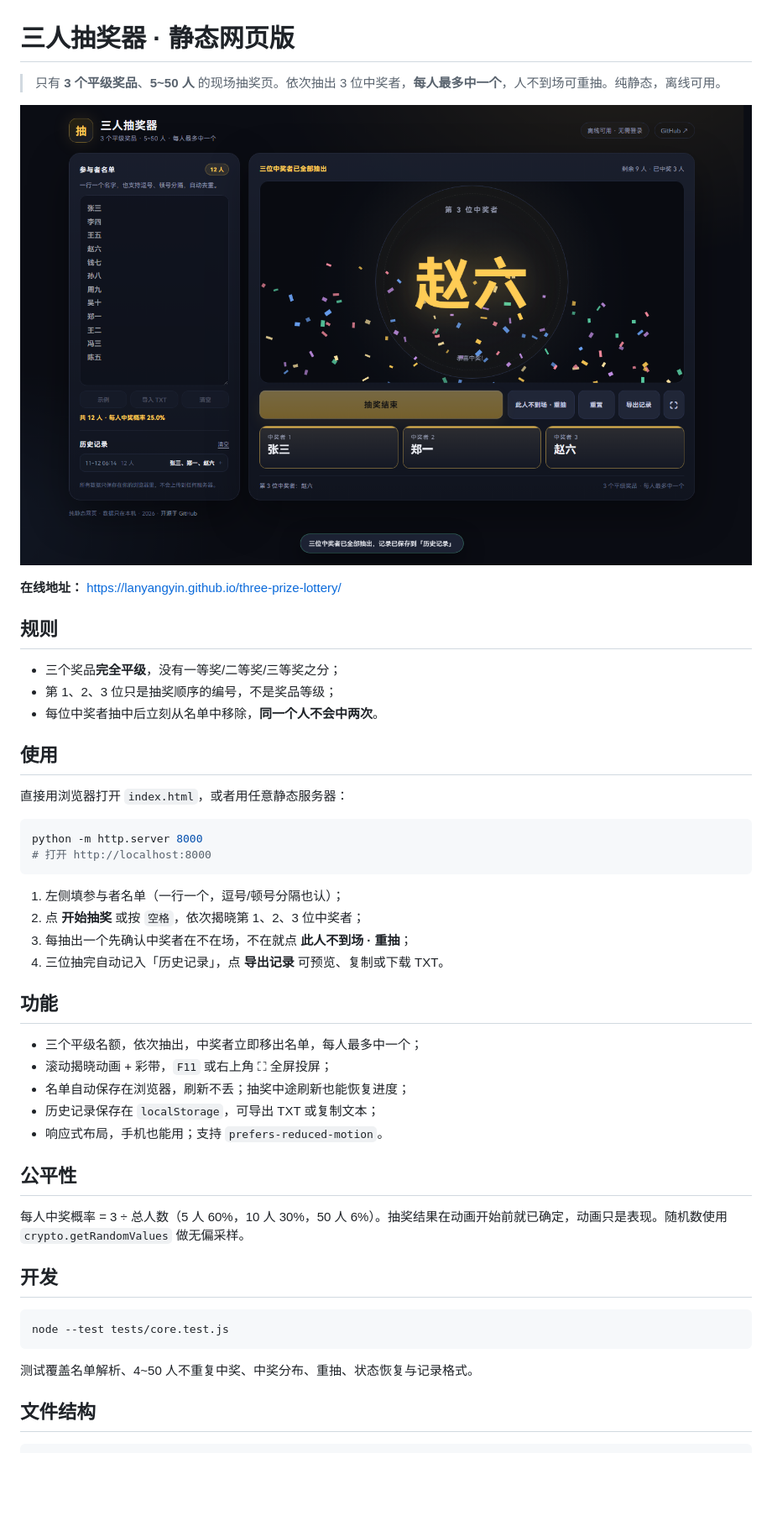
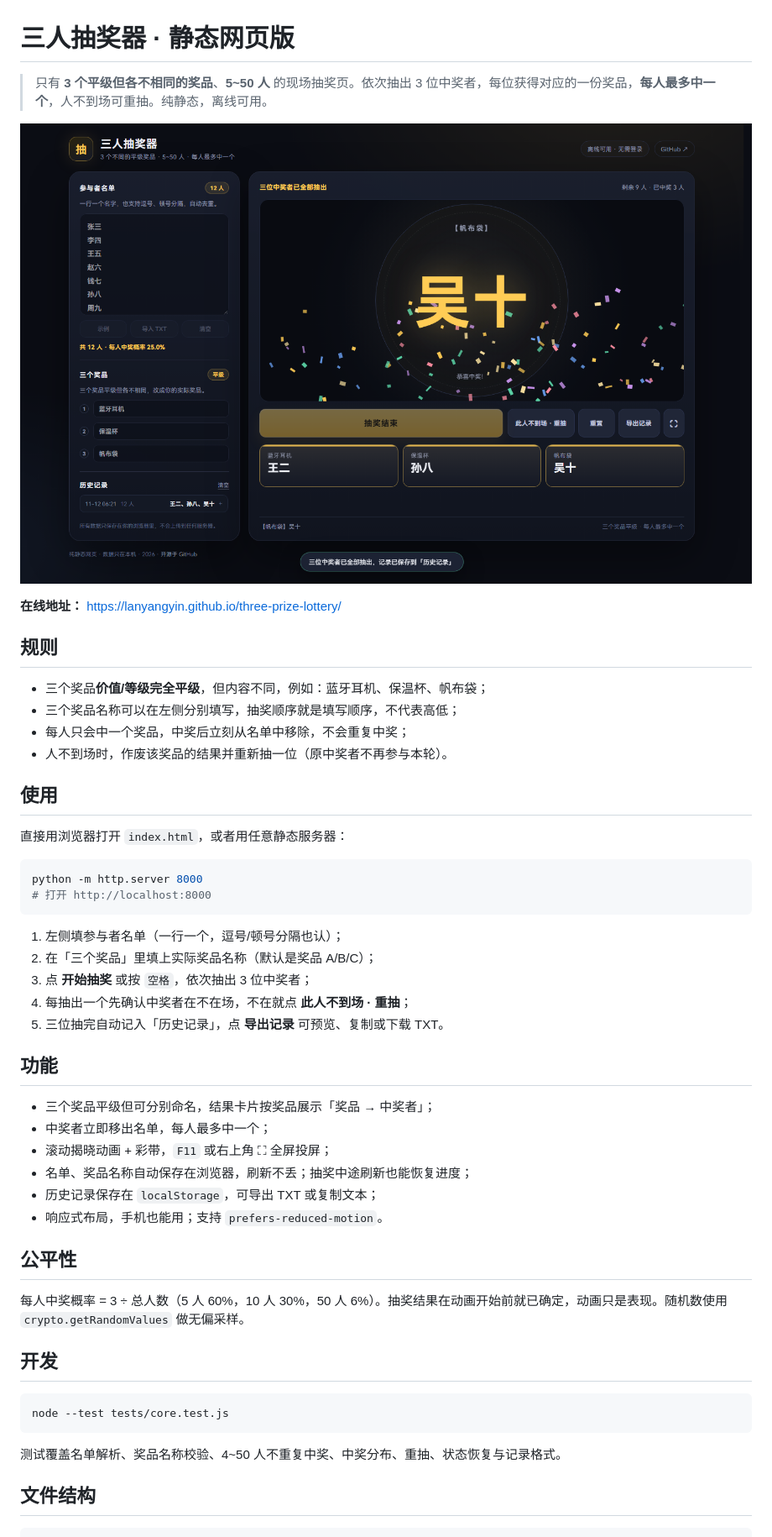
Before and after one commit to lanyangyin/three-prize-lottery, a Markdown page: README.md, the part around the change. Shown at 84% size. Drawn GitHub-style; pictures changed too: docs/screenshot.png; blank space fills up the shorter version.

````diff
--- a/README.md
+++ b/README.md
@@ -1,6 +1,6 @@
 # 三人抽奖器 · 静态网页版
 
-> 只有 **3 个平级奖品**、**5~50 人** 的现场抽奖页。依次抽出 3 位中奖者，**每人最多中一个**，人不到场可重抽。纯静态，离线可用。
+> 只有 **3 个平级但各不相同的奖品**、**5~50 人** 的现场抽奖页。依次抽出 3 位中奖者，每位获得对应的一份奖品，**每人最多中一个**，人不到场可重抽。纯静态，离线可用。
 
 ![界面截图](docs/screenshot.png)
 
@@ -8,9 +8,10 @@
 
 ## 规则
 
-- 三个奖品**完全平级**，没有一等奖/二等奖/三等奖之分；
-- 第 1、2、3 位只是抽奖顺序的编号，不是奖品等级；
-- 每位中奖者抽中后立刻从名单中移除，**同一个人不会中两次**。
+- 三个奖品**价值/等级完全平级**，但内容不同，例如：蓝牙耳机、保温杯、帆布袋；
+- 三个奖品名称可以在左侧分别填写，抽奖顺序就是填写顺序，不代表高低；
+- 每人只会中一个奖品，中奖后立刻从名单中移除，不会重复中奖；
+- 人不到场时，作废该奖品的结果并重新抽一位（原中奖者不再参与本轮）。
 
 ## 使用
 
@@ -22,15 +23,17 @@ python -m http.server 8000
 ```
 
 1. 左侧填参与者名单（一行一个，逗号/顿号分隔也认）；
-2. 点 **开始抽奖** 或按 `空格`，依次揭晓第 1、2、3 位中奖者；
-3. 每抽出一个先确认中奖者在不在场，不在就点 **此人不到场 · 重抽**；
-4. 三位抽完自动记入「历史记录」，点 **导出记录** 可预览、复制或下载 TXT。
+2. 在「三个奖品」里填上实际奖品名称（默认是奖品 A/B/C）；
+3. 点 **开始抽奖** 或按 `空格`，依次抽出 3 位中奖者；
+4. 每抽出一个先确认中奖者在不在场，不在就点 **此人不到场 · 重抽**；
+5. 三位抽完自动记入「历史记录」，点 **导出记录** 可预览、复制或下载 TXT。
 
 ## 功能
 
-- 三个平级名额，依次抽出，中奖者立即移出名单，每人最多中一个；
+- 三个奖品平级但可分别命名，结果卡片按奖品展示「奖品 → 中奖者」；
+- 中奖者立即移出名单，每人最多中一个；
 - 滚动揭晓动画 + 彩带，`F11` 或右上角 ⛶ 全屏投屏；
-- 名单自动保存在浏览器，刷新不丢；抽奖中途刷新也能恢复进度；
+- 名单、奖品名称自动保存在浏览器，刷新不丢；抽奖中途刷新也能恢复进度；
 - 历史记录保存在 `localStorage`，可导出 TXT 或复制文本；
 - 响应式布局，手机也能用；支持 `prefers-reduced-motion`。
 
@@ -44,7 +47,7 @@ python -m http.server 8000
 node --test tests/core.test.js
 ```
 
-测试覆盖名单解析、4~50 人不重复中奖、中奖分布、重抽、状态恢复与记录格式。
+测试覆盖名单解析、奖品名称校验、4~50 人不重复中奖、中奖分布、重抽、状态恢复与记录格式。
 
 ## 文件结构
 
````
Also changed, not shown: 5 other files.
